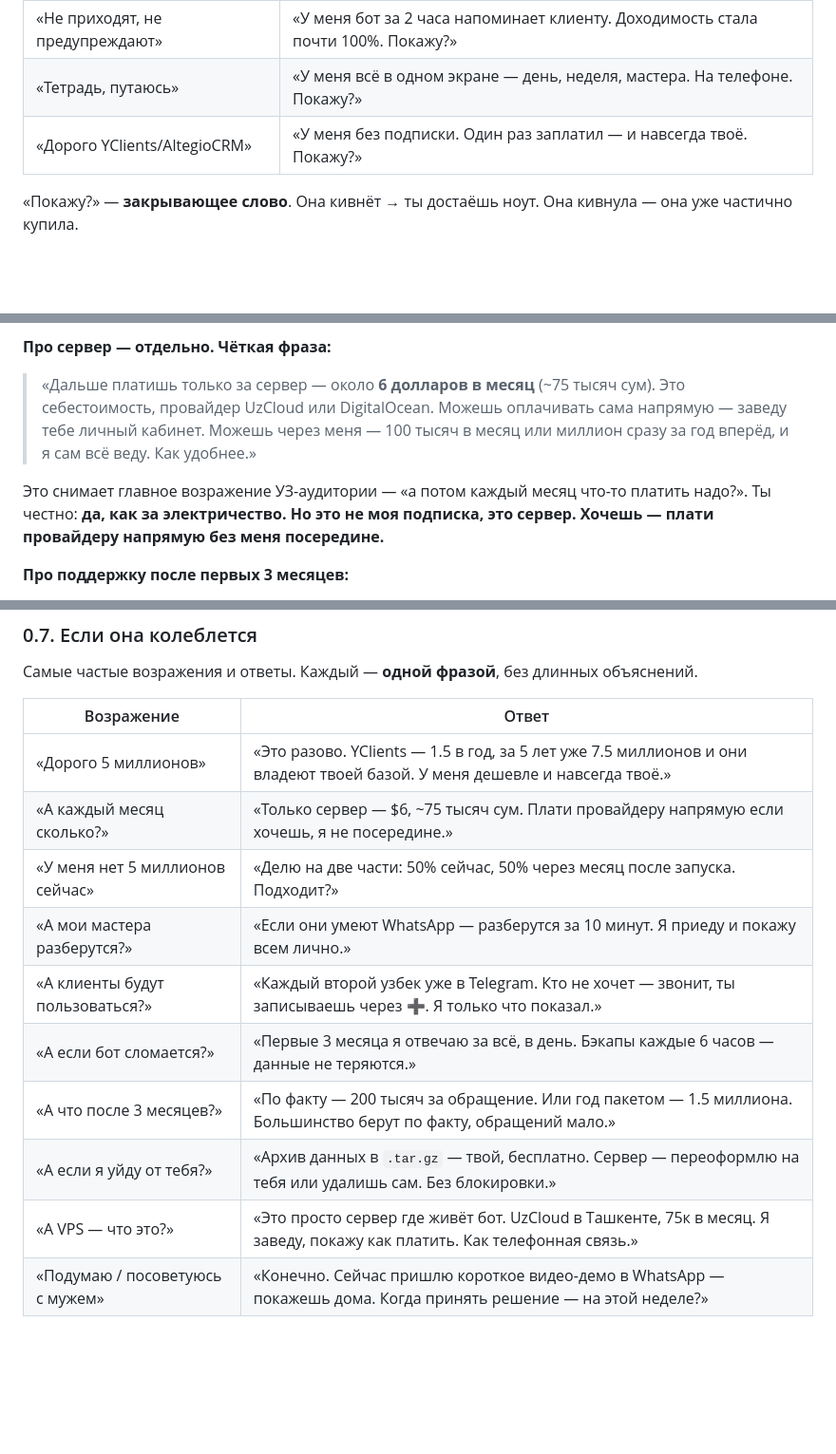
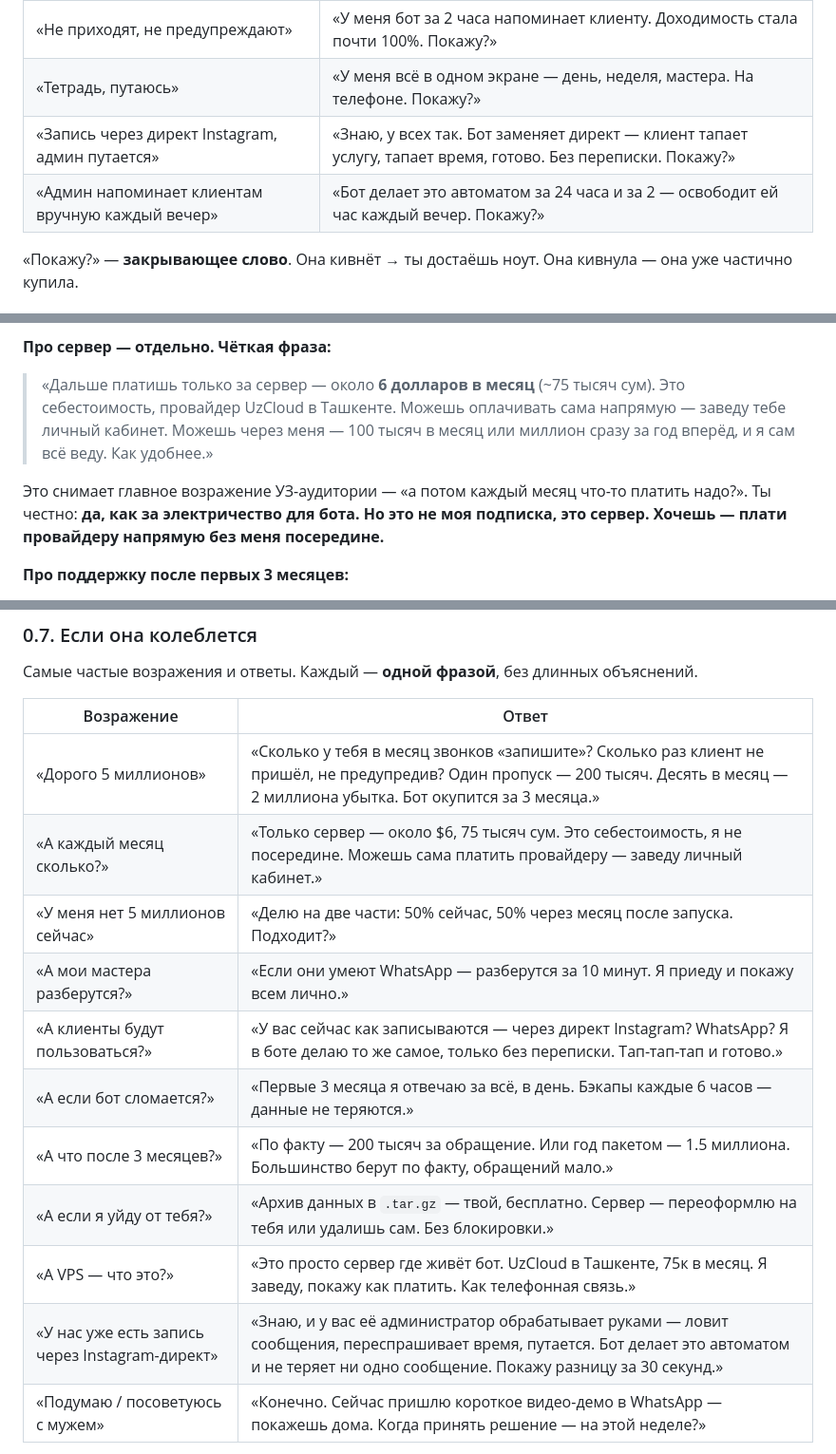
Before and after one commit to RiobVO/manicure, a Markdown page: docs/SALE_PLAYBOOK.md, 3 parts joined by grey strips. Shown at 95% size. Drawn GitHub-style; blank space fills up the shorter version.

Commit message:
docs(sale): убрать сравнения с YClients — в Ташкенте этой системы нет
В Ташкенте реальный конкурент — Instagram-директ, WhatsApp-шаблоны
и тетрадь, а не YClients/Altegio. Упоминание чужой системы только
дает владелице идею о ней.

Изменения:
- 0.3 хук: убрана строка про YClients/Altegio, добавлены два новых
  хука под Instagram-директ и ручные напоминания админа
- 0.6 цена: убраны сравнения за 5 лет с YClients
- 0.7 возражения: переписаны под реальные ташкентские реалии
  (директ Instagram, ручной WhatsApp, тетрадь)
- 0.9 анти-паттерны: пункт про YClients инвертирован — НЕ упоминать

```diff
--- a/docs/SALE_PLAYBOOK.md
+++ b/docs/SALE_PLAYBOOK.md
@@ -62,7 +62,8 @@
 | «Двойные записи» | «У меня бот не даёт двух клиентов в один слот. Технически невозможно. Покажу?» |
 | «Не приходят, не предупреждают» | «У меня бот за 2 часа напоминает клиенту. Доходимость стала почти 100%. Покажу?» |
 | «Тетрадь, путаюсь» | «У меня всё в одном экране — день, неделя, мастера. На телефоне. Покажу?» |
-| «Дорого YClients/AltegioCRM» | «У меня без подписки. Один раз заплатил — и навсегда твоё. Покажу?» |
+| «Запись через директ Instagram, админ путается» | «Знаю, у всех так. Бот заменяет директ — клиент тапает услугу, тапает время, готово. Без переписки. Покажу?» |
+| «Админ напоминает клиентам вручную каждый вечер» | «Бот делает это автоматом за 24 часа и за 2 — освободит ей час каждый вечер. Покажу?» |
 
 «Покажу?» — **закрывающее слово**. Она кивнёт → ты достаёшь ноут. Она кивнула — она уже частично купила.
 
@@ -133,9 +134,9 @@
 
 **Про сервер — отдельно. Чёткая фраза:**
 
-> «Дальше платишь только за сервер — около **6 долларов в месяц** (~75 тысяч сум). Это себестоимость, провайдер UzCloud или DigitalOcean. Можешь оплачивать сама напрямую — заведу тебе личный кабинет. Можешь через меня — 100 тысяч в месяц или миллион сразу за год вперёд, и я сам всё веду. Как удобнее.»
+> «Дальше платишь только за сервер — около **6 долларов в месяц** (~75 тысяч сум). Это себестоимость, провайдер UzCloud в Ташкенте. Можешь оплачивать сама напрямую — заведу тебе личный кабинет. Можешь через меня — 100 тысяч в месяц или миллион сразу за год вперёд, и я сам всё веду. Как удобнее.»
 
-Это снимает главное возражение УЗ-аудитории — «а потом каждый месяц что-то платить надо?». Ты честно: **да, как за электричество. Но это не моя подписка, это сервер. Хочешь — плати провайдеру напрямую без меня посередине.**
+Это снимает главное возражение УЗ-аудитории — «а потом каждый месяц что-то платить надо?». Ты честно: **да, как за электричество для бота. Но это не моя подписка, это сервер. Хочешь — плати провайдеру напрямую без меня посередине.**
 
 **Про поддержку после первых 3 месяцев:**
 
@@ -149,15 +150,16 @@
 
 | Возражение | Ответ |
 |---|---|
-| «Дорого 5 миллионов» | «Это разово. YClients — 1.5 в год, за 5 лет уже 7.5 миллионов и они владеют твоей базой. У меня дешевле и навсегда твоё.» |
-| «А каждый месяц сколько?» | «Только сервер — $6, ~75 тысяч сум. Плати провайдеру напрямую если хочешь, я не посередине.» |
+| «Дорого 5 миллионов» | «Сколько у тебя в месяц звонков «запишите»? Сколько раз клиент не пришёл, не предупредив? Один пропуск — 200 тысяч. Десять в месяц — 2 миллиона убытка. Бот окупится за 3 месяца.» |
+| «А каждый месяц сколько?» | «Только сервер — около $6, 75 тысяч сум. Это себестоимость, я не посередине. Можешь сама платить провайдеру — заведу личный кабинет.» |
 | «У меня нет 5 миллионов сейчас» | «Делю на две части: 50% сейчас, 50% через месяц после запуска. Подходит?» |
 | «А мои мастера разберутся?» | «Если они умеют WhatsApp — разберутся за 10 минут. Я приеду и покажу всем лично.» |
-| «А клиенты будут пользоваться?» | «Каждый второй узбек уже в Telegram. Кто не хочет — звонит, ты записываешь через ➕. Я только что показал.» |
+| «А клиенты будут пользоваться?» | «У вас сейчас как записываются — через директ Instagram? WhatsApp? Я в боте делаю то же самое, только без переписки. Тап-тап-тап и готово.» |
 | «А если бот сломается?» | «Первые 3 месяца я отвечаю за всё, в день. Бэкапы каждые 6 часов — данные не теряются.» |
 | «А что после 3 месяцев?» | «По факту — 200 тысяч за обращение. Или год пакетом — 1.5 миллиона. Большинство берут по факту, обращений мало.» |
 | «А если я уйду от тебя?» | «Архив данных в `.tar.gz` — твой, бесплатно. Сервер — переоформлю на тебя или удалишь сам. Без блокировки.» |
 | «А VPS — что это?» | «Это просто сервер где живёт бот. UzCloud в Ташкенте, 75к в месяц. Я заведу, покажу как платить. Как телефонная связь.» |
+| «У нас уже есть запись через Instagram-директ» | «Знаю, и у вас её администратор обрабатывает руками — ловит сообщения, переспрашивает время, путается. Бот делает это автоматом и не теряет ни одно сообщение. Покажу разницу за 30 секунд.» |
 | «Подумаю / посоветуюсь с мужем» | «Конечно. Сейчас пришлю короткое видео-демо в WhatsApp — покажешь дома. Когда принять решение — на этой неделе?» |
 
 Последнее — критично. **Не отпускай без следующего шага.** «Подумаю» без даты = «нет».
```
Also changed, not shown: other parts of docs/SALE_PLAYBOOK.md (+1 -1 lines).
